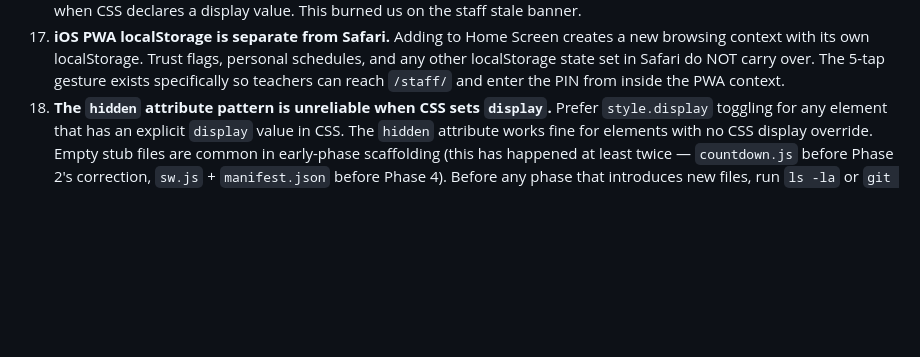
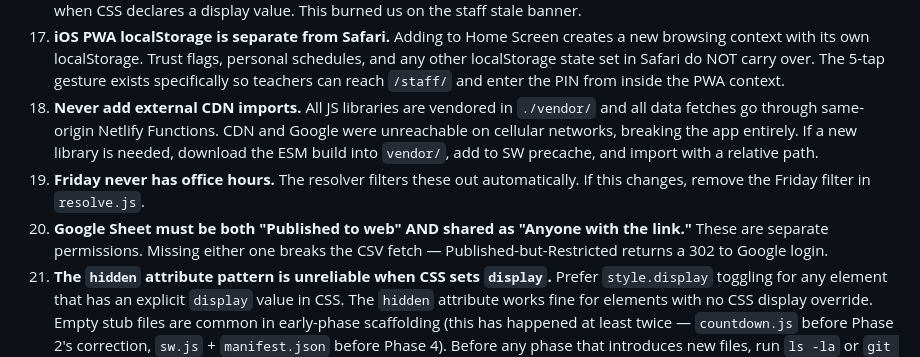
Before and after one commit to peteraugros/mdtoday, a Markdown page: claude.md, the part around one of its changes. Drawn GitHub-style; blank space fills up the shorter version.

```diff
--- a/claude.md
+++ b/claude.md
@@ -1119,6 +1161,9 @@ Config tab gids are wired into `js/pass-data.js` (lines ~16-21).
 15. **"Phase N says create file X" in the spec ≠ "file X does not exist on disk."**
 16. **CSS `display` values override the `hidden` attribute.** If a CSS rule sets `display: flex` (or any explicit display), the HTML `hidden` attribute is silently ignored. Use `style.display = 'none'` / `style.display = ''` instead of `.hidden` when CSS declares a display value. This burned us on the staff stale banner.
 17. **iOS PWA localStorage is separate from Safari.** Adding to Home Screen creates a new browsing context with its own localStorage. Trust flags, personal schedules, and any other localStorage state set in Safari do NOT carry over. The 5-tap gesture exists specifically so teachers can reach `/staff/` and enter the PIN from inside the PWA context.
+19. **Never add external CDN imports.** All JS libraries are vendored in `./vendor/` and all data fetches go through same-origin Netlify Functions. CDN and Google were unreachable on cellular networks, breaking the app entirely. If a new library is needed, download the ESM build into `vendor/`, add to SW precache, and import with a relative path.
+20. **Friday never has office hours.** The resolver filters these out automatically. If this changes, remove the Friday filter in `resolve.js`.
+21. **Google Sheet must be both "Published to web" AND shared as "Anyone with the link."** These are separate permissions. Missing either one breaks the CSV fetch — Published-but-Restricted returns a 302 to Google login.
 18. **The `hidden` attribute pattern is unreliable when CSS sets `display`.** Prefer `style.display` toggling for any element that has an explicit `display` value in CSS. The `hidden` attribute works fine for elements with no CSS display override. Empty stub files are common in early-phase scaffolding (this has happened at least twice — `countdown.js` before Phase 2's correction, `sw.js` + `manifest.json` before Phase 4). Before any phase that introduces new files, run `ls -la` or `git ls-files` + `wc -l` on each named target. "Create X" in the spec means "fill X," not "assume X doesn't exist." The consequence of assuming wrong is overwriting real work with no recovery path.
 
 ---
```
Also changed, not shown: other parts of claude.md (+43 -1 lines).
